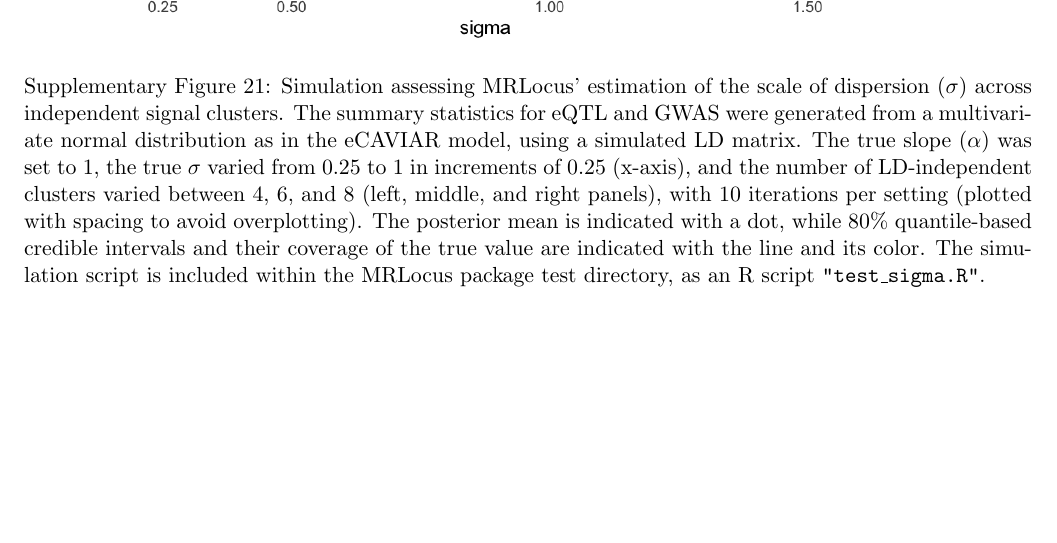
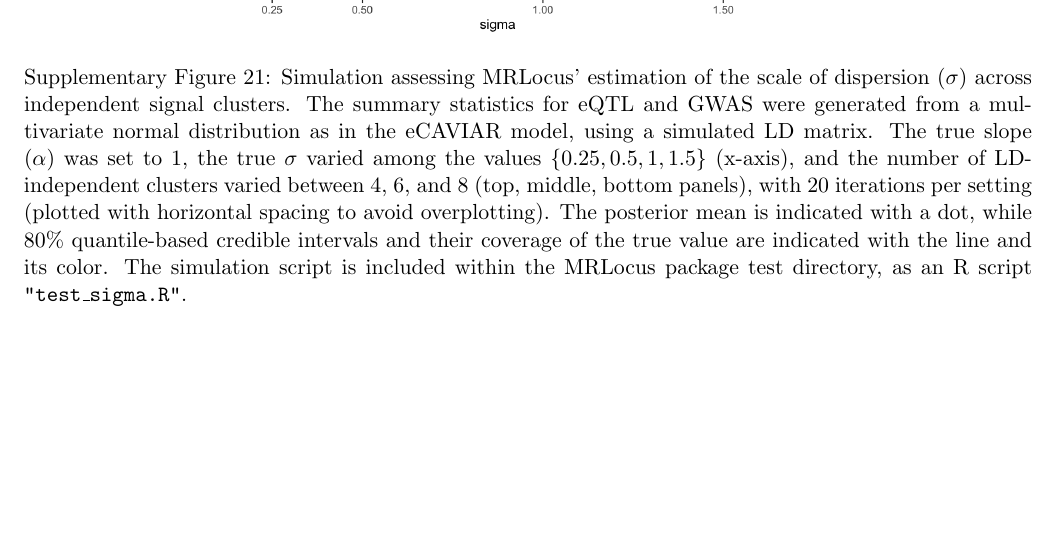
Before and after one commit to mikelove/mrlocusPaper, a LaTeX document (supp/supp.tex): part of page 13 of 25, cut so that both start at the same text, the shorter picture padded with empty space. Compiled offline with pdfLaTeX.

Commit message:
update sigma test

```diff
--- a/supp/supp.tex
+++ b/supp/supp.tex
@@ -232,21 +232,21 @@ LDL (UKBB) & \url{https://www.dropbox.com/s/4rnjzczwjgs5pgl/30780_irnt.gwas.impu
 
 \begin{figure}[!ht]
   \centering
-  \includegraphics[width=\textwidth]{figs/sigma_est.png}
+  \includegraphics[width=.7\textwidth]{figs/sigma_est.png}
   \caption{Simulation assessing MRLocus' estimation of the scale of
-    dispersion ($\sigma$) across independent signal
-    clusters. The summary statistics for eQTL and GWAS were generated from
-    a multivariate normal distribution as in the eCAVIAR model, using
-    a simulated LD matrix. The true slope ($\alpha$) was set to 1, the
-    true $\sigma$ varied from 0.25 to 1 in increments of 0.25
+    dispersion ($\sigma$) across independent signal clusters. The
+    summary statistics for eQTL and GWAS were generated from a
+    multivariate normal distribution as in the eCAVIAR model, using a
+    simulated LD matrix. The true slope ($\alpha$) was set to 1, the
+    true $\sigma$ varied among the values $\{0.25, 0.5, 1, 1.5\}$
     (x-axis), and the number of LD-independent clusters varied between
-    4, 6, and 8 (left, middle, and right panels), with 10 iterations
-    per setting (plotted with spacing to avoid overplotting). The
-    posterior mean is indicated with a dot, while 80\% quantile-based
-    credible intervals and their coverage of the true value are
-    indicated with the line and its color. The simulation script is
-    included within the MRLocus package test directory, as an R
-    script \texttt{"test\_sigma.R"}.}
+    4, 6, and 8 (top, middle, bottom panels), with 20 iterations
+    per setting (plotted with horizontal spacing to avoid
+    overplotting).  The posterior mean is indicated with a dot, while
+    80\% quantile-based credible intervals and their coverage of the
+    true value are indicated with the line and its color. The
+    simulation script is included within the MRLocus package test
+    directory, as an R script \texttt{"test\_sigma.R"}.}
 \end{figure}
 
 \begin{figure}[!ht]
```
